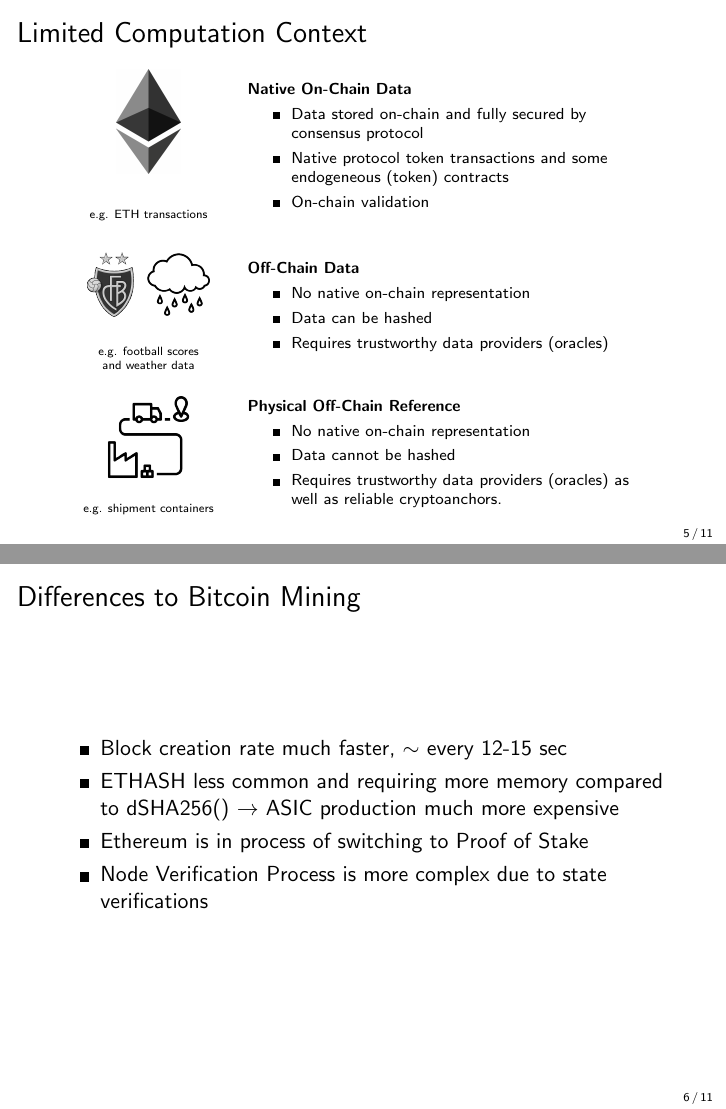
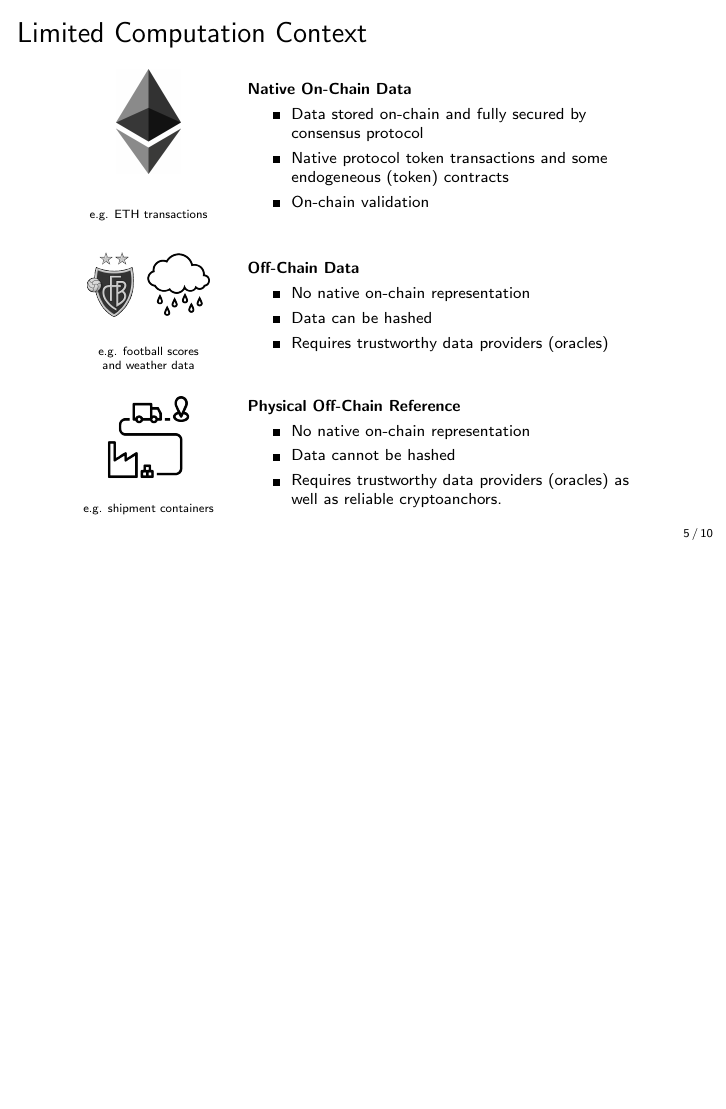
Before and after one commit to cifunibas/Smart-Contracts-DeFi, LaTeX slides (slides/smart_contracts_evm.tex): pages 16 and 20 of 35 before the commit and page 16 of 31 after it, the two joined at a grey line, the shorter picture padded with empty space. Compiled offline with pdfLaTeX; a LaTeX package or settings file that is missing is left out.

Commit message:
Remove mining differences

```diff
--- a/slides/smart_contracts_evm.tex
+++ b/slides/smart_contracts_evm.tex
@@ -451,27 +451,6 @@ persistentStorage <- parameter \\
 %%%
 
 %%%
-\begin{frame}{Differences to Bitcoin Mining}
-
-\begin{itemize}
-	\item<1-> Block creation rate much faster, $\sim$ every 12-15 sec
-	\item<2-> ETHASH less common and requiring more memory compared to dSHA256() $\rightarrow$  ASIC production much more expensive
-			\item<3-> Ethereum is in process of switching to Proof of Stake
-			\item<4-> Node Verification Process is more complex due to state verifications
-		\end{itemize}
-
-%		\vspace{3em}
-%\uncover<4->{\textbf{Full Nodes Verification Process}}
-%		\begin{itemize}
-%			\item<4-> Check PoW Block Header
-%			\item<5-> Check if state transitions are valid %(0.1 – 0.2 seconds)
-%		\end{itemize}
-
-
-\end{frame}
-%%%
-
-%%%
 \begin{frame}{Ethereum’s Tree Structure}
 \vspace{1em}
 \uncover<1->{
```
